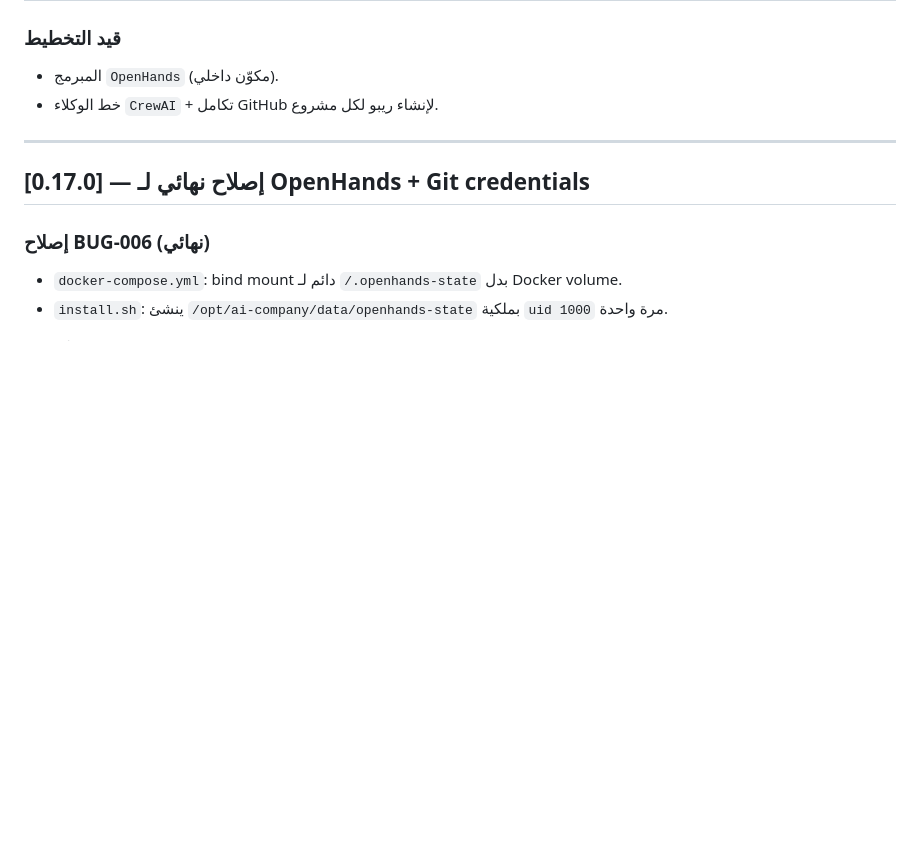
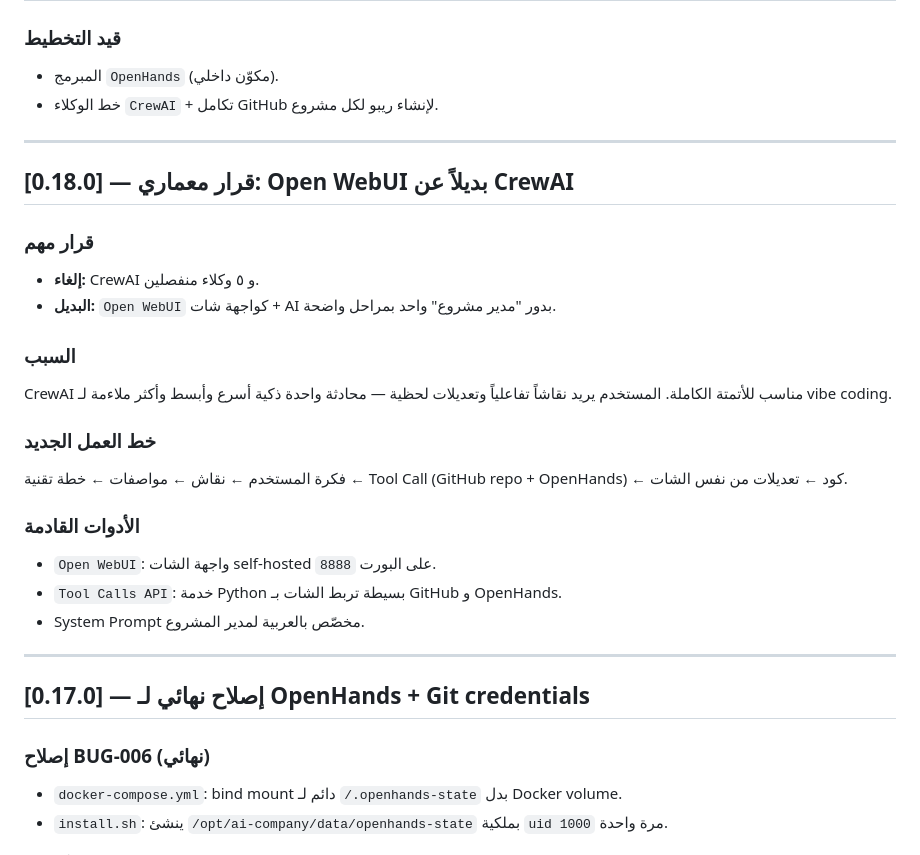
Before and after one commit to menokemo/AI-company-, a Markdown page: CHANGELOG.md, the part around the change. GitHub-like rendering; blank space fills up the shorter version.

```diff
--- a/CHANGELOG.md
+++ b/CHANGELOG.md
@@ -10,6 +10,25 @@
 ### قيد التخطيط
 - المبرمج `OpenHands` (مكوّن داخلي).
 - خط الوكلاء `CrewAI` + تكامل GitHub لإنشاء ريبو لكل مشروع.
+
+---
+
+## [0.18.0] — قرار معماري: Open WebUI بديلاً عن CrewAI
+
+### قرار مهم
+- **إلغاء:** CrewAI و ٥ وكلاء منفصلين.
+- **البديل:** `Open WebUI` كواجهة شات + AI بدور "مدير مشروع" واحد بمراحل واضحة.
+
+### السبب
+CrewAI مناسب للأتمتة الكاملة. المستخدم يريد نقاشاً تفاعلياً وتعديلات لحظية — محادثة واحدة ذكية أسرع وأبسط وأكثر ملاءمة لـ vibe coding.
+
+### خط العمل الجديد
+فكرة المستخدم ← نقاش ← مواصفات ← خطة تقنية ← Tool Call (GitHub repo + OpenHands) ← كود ← تعديلات من نفس الشات.
+
+### الأدوات القادمة
+- `Open WebUI`: واجهة الشات self-hosted على البورت `8888`.
+- `Tool Calls API`: خدمة Python بسيطة تربط الشات بـ GitHub و OpenHands.
+- System Prompt مخصّص بالعربية لمدير المشروع.
 
 ---
 
```
Also changed, not shown: PROJECT_SUMMARY.md (+27 -10 lines).
